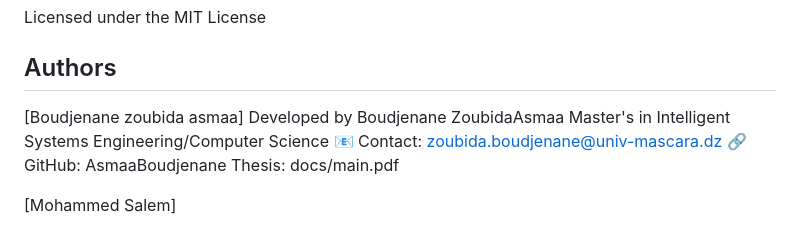
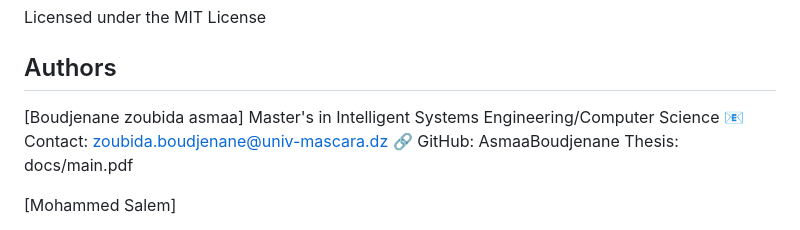
Before and after one commit to AsmaaBoudjenane/legal-rag-chatbot, a Markdown page: README.md, the part around the change. Drawn GitHub-style.

```diff
--- a/README.md
+++ b/README.md
@@ -144,7 +144,6 @@ Licensed under the MIT License
 
 ##  Authors
 [Boudjenane zoubida asmaa]
-Developed by Boudjenane ZoubidaAsmaa
 Master's in Intelligent Systems Engineering/Computer Science
 📧 Contact: zoubida.boudjenane@univ-mascara.dz
 🔗 GitHub: AsmaaBoudjenane
```
